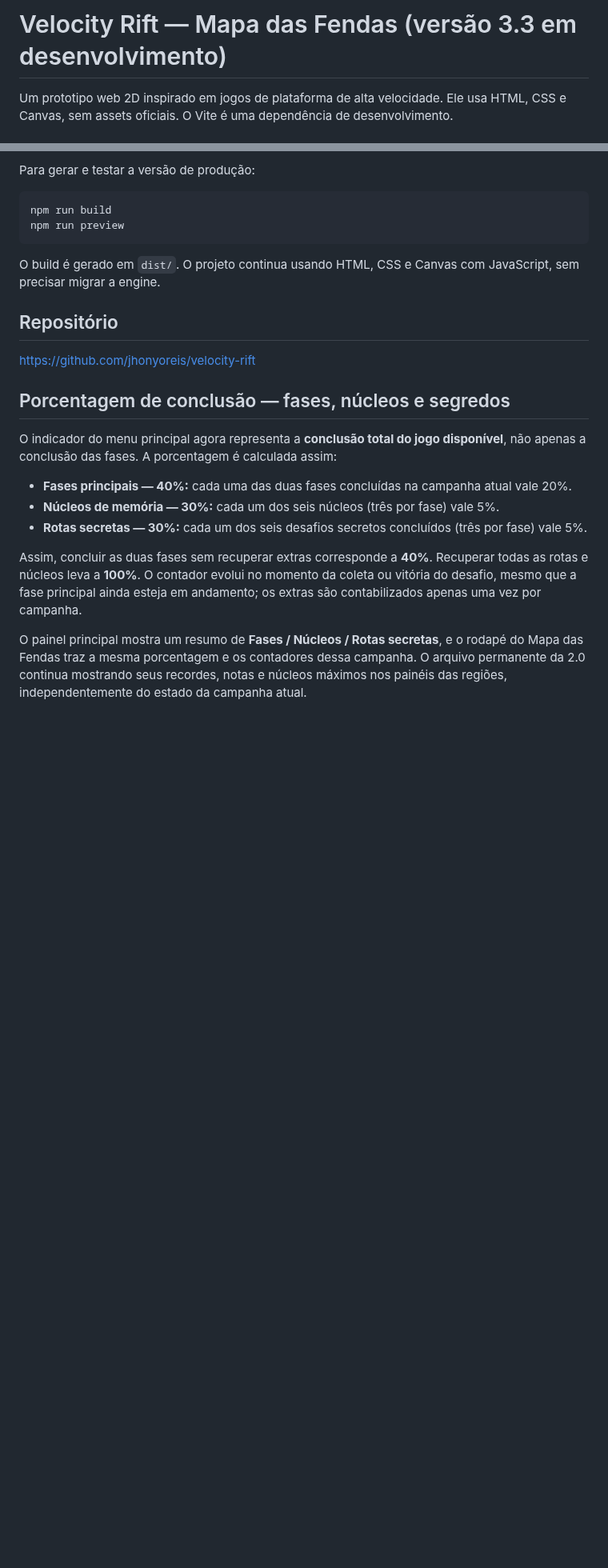
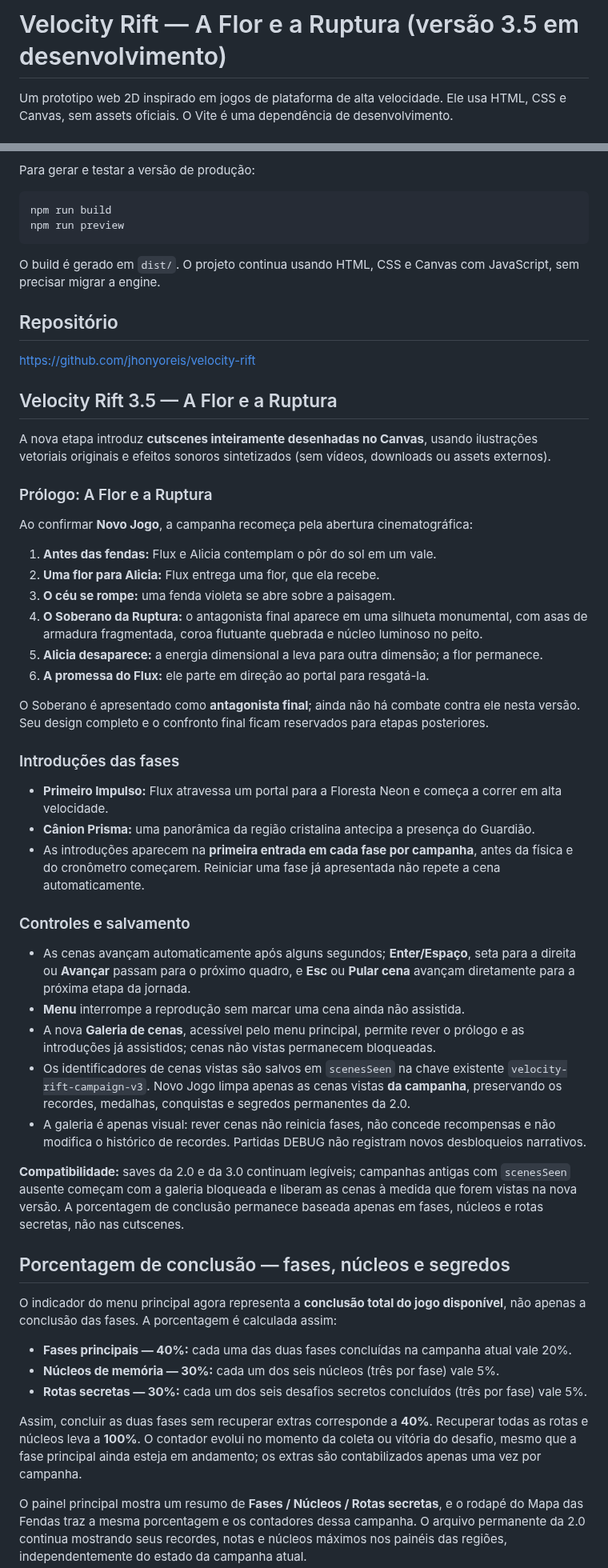
Before and after one commit to jhonyoreis/velocity-rift, a Markdown page: README.md, 2 parts joined by grey strips. Shown at 80% size. Rendered like a GitHub page; blank space fills up the shorter version.

Commit message:
docs(cinematics): document Alicia flower prologue, Rupture Sovereign and cinematic replay gallery

```diff
--- a/README.md
+++ b/README.md
@@ -1,4 +1,4 @@
-# Velocity Rift — Mapa das Fendas (versão 3.3 em desenvolvimento)
+# Velocity Rift — A Flor e a Ruptura (versão 3.5 em desenvolvimento)
 
 Um prototipo web 2D inspirado em jogos de plataforma de alta velocidade. Ele usa
 HTML, CSS e Canvas, sem assets oficiais. O Vite é uma dependência de desenvolvimento.
@@ -32,6 +32,39 @@ com JavaScript, sem precisar migrar a engine.
 ## Repositório
 
 https://github.com/jhonyoreis/velocity-rift
+
+## Velocity Rift 3.5 — A Flor e a Ruptura
+
+A nova etapa introduz **cutscenes inteiramente desenhadas no Canvas**, usando ilustrações vetoriais originais e efeitos sonoros sintetizados (sem vídeos, downloads ou assets externos).
+
+### Prólogo: A Flor e a Ruptura
+
+Ao confirmar **Novo Jogo**, a campanha recomeça pela abertura cinematográfica:
+
+1. **Antes das fendas:** Flux e Alicia contemplam o pôr do sol em um vale.
+2. **Uma flor para Alicia:** Flux entrega uma flor, que ela recebe.
+3. **O céu se rompe:** uma fenda violeta se abre sobre a paisagem.
+4. **O Soberano da Ruptura:** o antagonista final aparece em uma silhueta monumental, com asas de armadura fragmentada, coroa flutuante quebrada e núcleo luminoso no peito.
+5. **Alicia desaparece:** a energia dimensional a leva para outra dimensão; a flor permanece.
+6. **A promessa do Flux:** ele parte em direção ao portal para resgatá-la.
+
+O Soberano é apresentado como **antagonista final**; ainda não há combate contra ele nesta versão. Seu design completo e o confronto final ficam reservados para etapas posteriores.
+
+### Introduções das fases
+
+- **Primeiro Impulso:** Flux atravessa um portal para a Floresta Neon e começa a correr em alta velocidade.
+- **Cânion Prisma:** uma panorâmica da região cristalina antecipa a presença do Guardião.
+- As introduções aparecem na **primeira entrada em cada fase por campanha**, antes da física e do cronômetro começarem. Reiniciar uma fase já apresentada não repete a cena automaticamente.
+
+### Controles e salvamento
+
+- As cenas avançam automaticamente após alguns segundos; **Enter/Espaço**, seta para a direita ou **Avançar** passam para o próximo quadro, e **Esc** ou **Pular cena** avançam diretamente para a próxima etapa da jornada.
+- **Menu** interrompe a reprodução sem marcar uma cena ainda não assistida.
+- A nova **Galeria de cenas**, acessível pelo menu principal, permite rever o prólogo e as introduções já assistidos; cenas não vistas permanecem bloqueadas.
+- Os identificadores de cenas vistas são salvos em `scenesSeen` na chave existente `velocity-rift-campaign-v3`. Novo Jogo limpa apenas as cenas vistas **da campanha**, preservando os recordes, medalhas, conquistas e segredos permanentes da 2.0.
+- A galeria é apenas visual: rever cenas não reinicia fases, não concede recompensas e não modifica o histórico de recordes. Partidas DEBUG não registram novos desbloqueios narrativos.
+
+**Compatibilidade:** saves da 2.0 e da 3.0 continuam legíveis; campanhas antigas com `scenesSeen` ausente começam com a galeria bloqueada e liberam as cenas à medida que forem vistas na nova versão. A porcentagem de conclusão permanece baseada apenas em fases, núcleos e rotas secretas, não nas cutscenes.
 
 ## Porcentagem de conclusão — fases, núcleos e segredos
 
```
